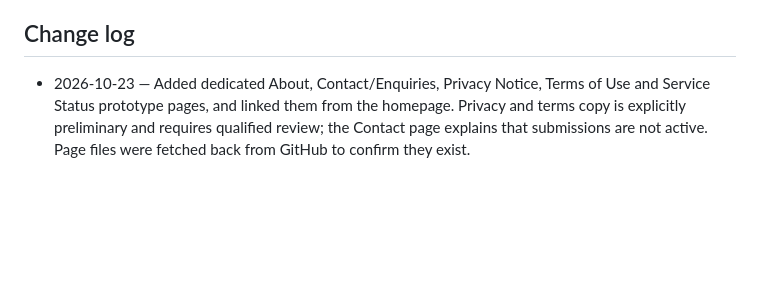
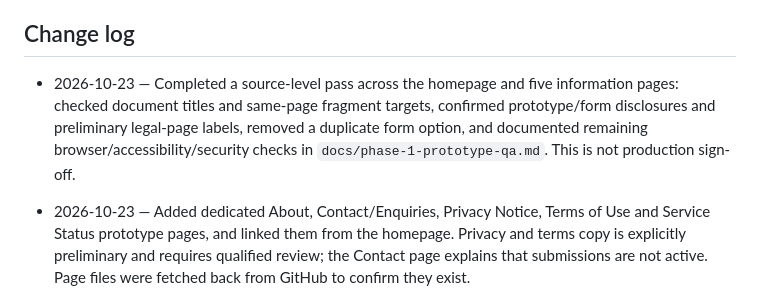
Before and after one commit to folayeleglobalresources-dot/clinicconsilium, a Markdown page: docs/implementation-tracker.md, the part around the change. GitHub-like rendering; blank space fills up the shorter version.

Commit message:
Record preliminary source QA findings

```diff
--- a/docs/implementation-tracker.md
+++ b/docs/implementation-tracker.md
@@ -75,6 +75,8 @@
 
 ## Change log
 
+- 2026-10-23 — Completed a source-level pass across the homepage and five information pages: checked document titles and same-page fragment targets, confirmed prototype/form disclosures and preliminary legal-page labels, removed a duplicate form option, and documented remaining browser/accessibility/security checks in `docs/phase-1-prototype-qa.md`. This is not production sign-off.
+
 - 2026-10-23 — Added dedicated About, Contact/Enquiries, Privacy Notice, Terms of Use and Service Status prototype pages, and linked them from the homepage. Privacy and terms copy is explicitly preliminary and requires qualified review; the Contact page explains that submissions are not active. Page files were fetched back from GitHub to confirm they exist.
 
 - 2026-10-23 — Updated the public prototype to display a clear not-live status, clarify that demo forms do not transmit or store submissions, and align health-record and medicine-sourcing copy with the approved first-release scope. This is a copy/scope pass, not a compliance approval or production launch.
```
